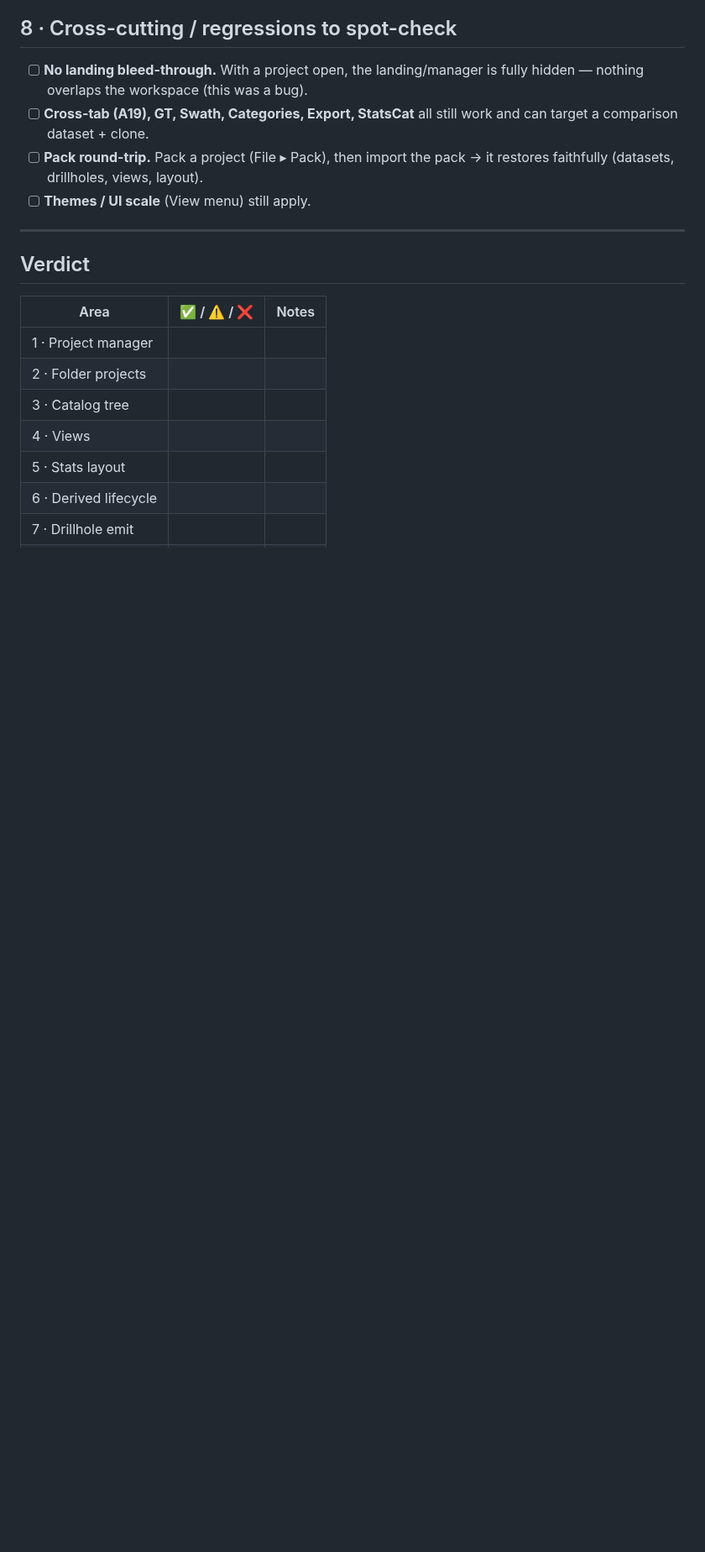
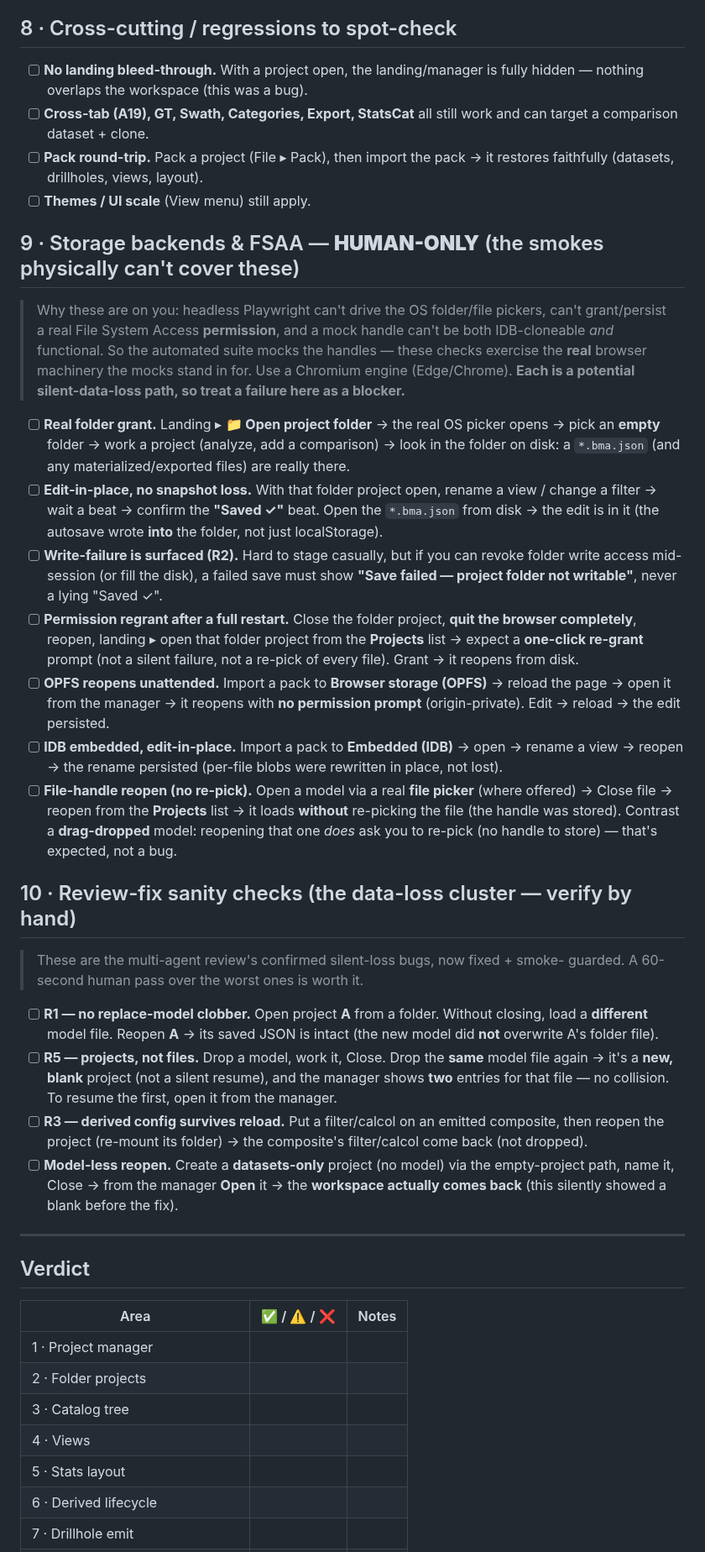
Before and after one commit to endarthur/bma, a Markdown page: docs/1.4-testing-guide.md, the part around one of its changes. Shown at 84% size. Drawn GitHub-style; blank space fills up the shorter version.

Commit message:
1.4 testing guide: add human-only FSAA checklist + review-fix sanity checks
§9 isolates the storage/FSAA checks the headless smokes physically can't cover (real
folder/file pickers, permission grant + regrant-after-restart, OPFS unattended reopen,
IDB edit-in-place, file-handle reopen) — each framed as a potential silent-loss path.
§10 is a quick by-hand pass over the review's data-loss fixes (R1 replace-model clobber,
R5 project-based identity, R3 derived config, the model-less reopen fix). Verdict table
extended.

Co-Authored-By: Claude Opus 4.8 <noreply@anthropic.com>

```diff
--- a/docs/1.4-testing-guide.md
+++ b/docs/1.4-testing-guide.md
@@ -98,6 +98,33 @@ The headline: a view over a composite must **survive a reload**.
 - [ ] **Pack round-trip.** Pack a project (File ▸ Pack), then import the pack → it restores faithfully (datasets, drillholes, views, layout).
 - [ ] **Themes / UI scale** (View menu) still apply.
 
+## 9 · Storage backends & FSAA — **HUMAN-ONLY** (the smokes physically can't cover these)
+
+> Why these are on you: headless Playwright can't drive the OS folder/file pickers,
+> can't grant/persist a real File System Access **permission**, and a mock handle
+> can't be both IDB-cloneable *and* functional. So the automated suite mocks the
+> handles — these checks exercise the **real** browser machinery the mocks stand in
+> for. Use a Chromium engine (Edge/Chrome). **Each is a potential silent-data-loss
+> path, so treat a failure here as a blocker.**
+
+- [ ] **Real folder grant.** Landing ▸ **📁 Open project folder** → the real OS picker opens → pick an **empty** folder → work a project (analyze, add a comparison) → look in the folder on disk: a `*.bma.json` (and any materialized/exported files) are really there.
+- [ ] **Edit-in-place, no snapshot loss.** With that folder project open, rename a view / change a filter → wait a beat → confirm the **"Saved ✓"** beat. Open the `*.bma.json` from disk → the edit is in it (the autosave wrote **into** the folder, not just localStorage).
+- [ ] **Write-failure is surfaced (R2).** Hard to stage casually, but if you can revoke folder write access mid-session (or fill the disk), a failed save must show **"Save failed — project folder not writable"**, never a lying "Saved ✓".
+- [ ] **Permission regrant after a full restart.** Close the folder project, **quit the browser completely**, reopen, landing ▸ open that folder project from the **Projects** list → expect a **one-click re-grant** prompt (not a silent failure, not a re-pick of every file). Grant → it reopens from disk.
+- [ ] **OPFS reopens unattended.** Import a pack to **Browser storage (OPFS)** → reload the page → open it from the manager → it reopens with **no permission prompt** (origin-private). Edit → reload → the edit persisted.
+- [ ] **IDB embedded, edit-in-place.** Import a pack to **Embedded (IDB)** → open → rename a view → reopen → the rename persisted (per-file blobs were rewritten in place, not lost).
+- [ ] **File-handle reopen (no re-pick).** Open a model via a real **file picker** (where offered) → Close file → reopen from the **Projects** list → it loads **without** re-picking the file (the handle was stored). Contrast a **drag-dropped** model: reopening that one *does* ask you to re-pick (no handle to store) — that's expected, not a bug.
+
+## 10 · Review-fix sanity checks (the data-loss cluster — verify by hand)
+
+> These are the multi-agent review's confirmed silent-loss bugs, now fixed + smoke-
+> guarded. A 60-second human pass over the worst ones is worth it.
+
+- [ ] **R1 — no replace-model clobber.** Open project **A** from a folder. Without closing, load a **different** model file. Reopen **A** → its saved JSON is intact (the new model did **not** overwrite A's folder file).
+- [ ] **R5 — projects, not files.** Drop a model, work it, Close. Drop the **same** model file again → it's a **new, blank** project (not a silent resume), and the manager shows **two** entries for that file — no collision. To resume the first, open it from the manager.
+- [ ] **R3 — derived config survives reload.** Put a filter/calcol on an emitted composite, then reopen the project (re-mount its folder) → the composite's filter/calcol come back (not dropped).
+- [ ] **Model-less reopen.** Create a **datasets-only** project (no model) via the empty-project path, name it, Close → from the manager **Open** it → the **workspace actually comes back** (this silently showed a blank before the fix).
+
 ---
 
 ## Verdict
```
Also changed, not shown: other parts of docs/1.4-testing-guide.md (+2 -0 lines).
